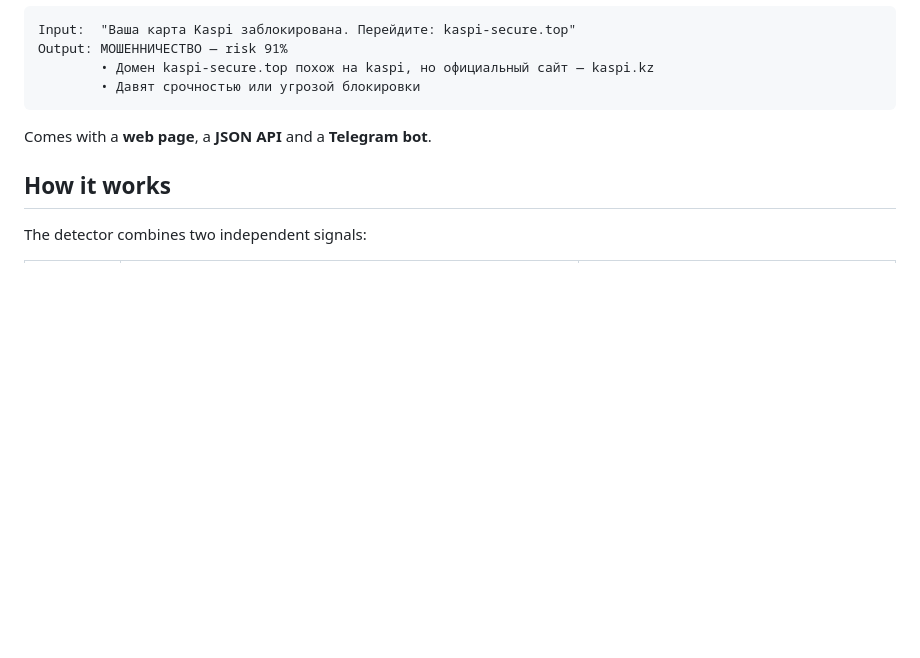
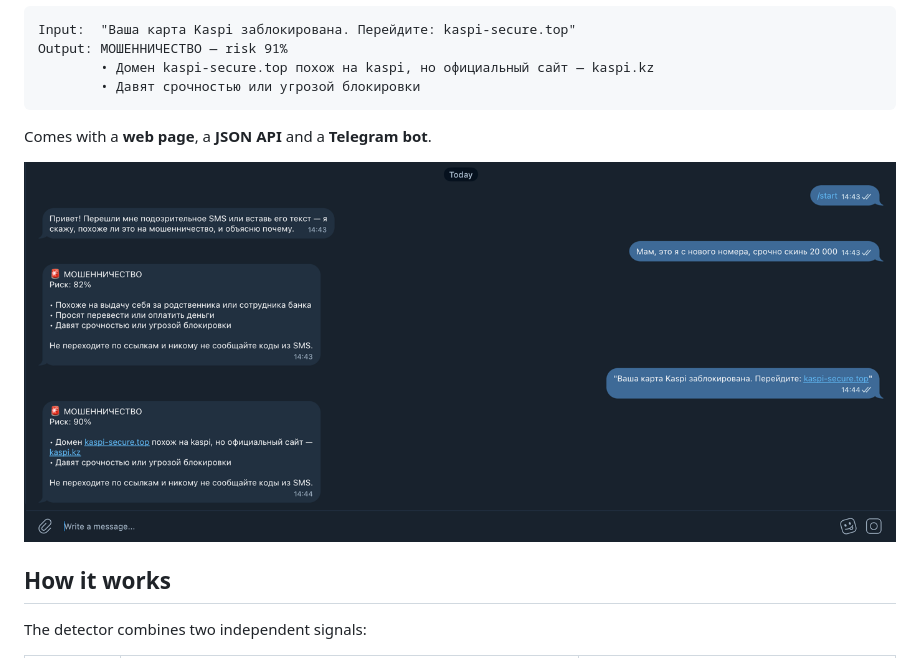
Before and after one commit to Torezhan-Y/scam-sms-detector, a Markdown page: README.md, the part around the change. Drawn GitHub-style; pictures changed too: docs/telegram-demo.png (added); blank space fills up the shorter version.

Commit message:
Add Telegram bot demo screenshot to README

````diff
--- a/README.md
+++ b/README.md
@@ -12,6 +12,8 @@ Output: МОШЕННИЧЕСТВО — risk 91%
 ```
 
 Comes with a **web page**, a **JSON API** and a **Telegram bot**.
+
+![Telegram bot demo](docs/telegram-demo.png)
 
 ## How it works
 
````
